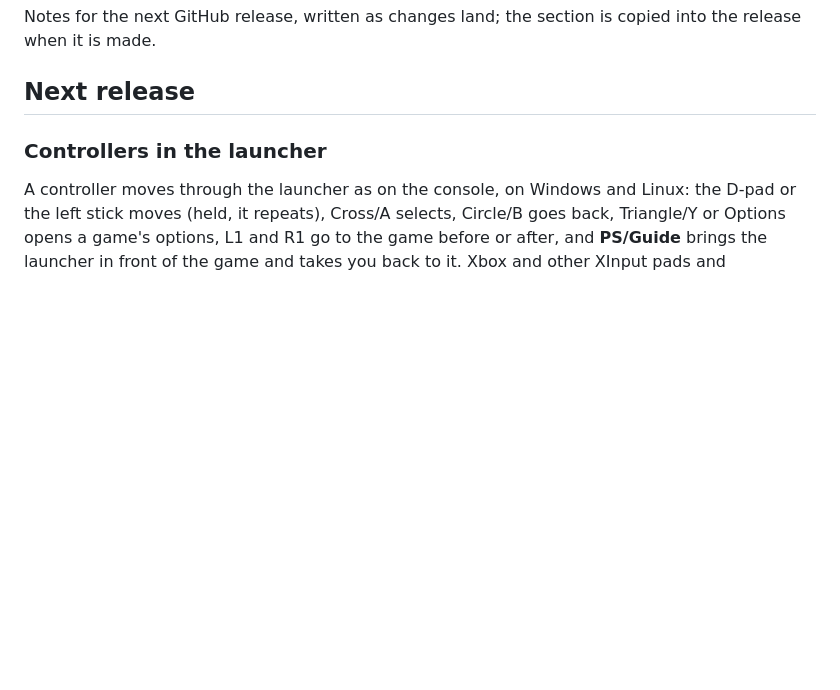
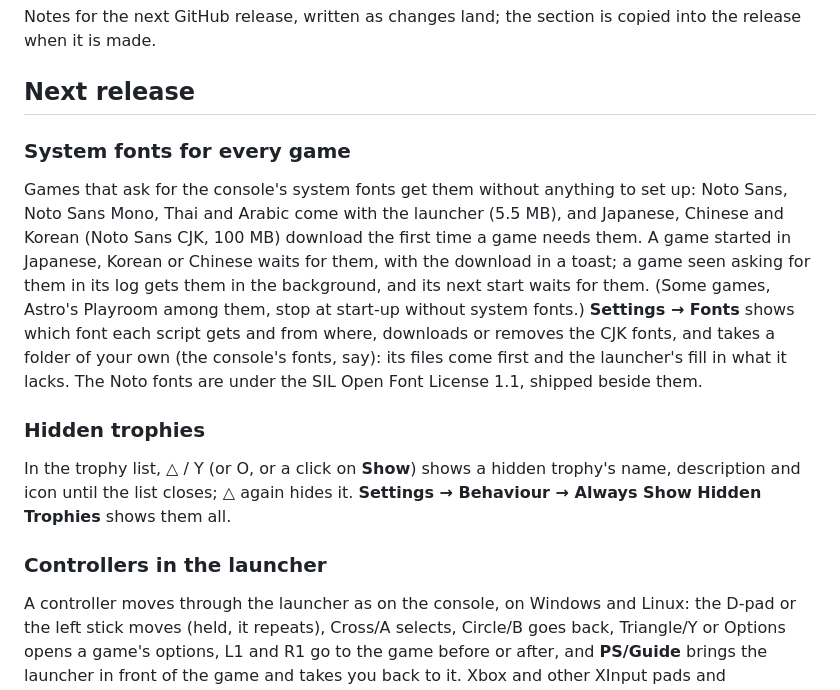
Before and after one commit to AnyTogether/AnyLauncher-Port, a Markdown page: RELEASE_NOTES.md, the part around the change. Rendered like a GitHub page; blank space fills up the shorter version.

```diff
--- a/RELEASE_NOTES.md
+++ b/RELEASE_NOTES.md
@@ -4,6 +4,25 @@ Notes for the next GitHub release, written as changes land; the section is copie
 release when it is made.
 
 ## Next release
+
+### System fonts for every game
+
+Games that ask for the console's system fonts get them without anything to set up: Noto Sans,
+Noto Sans Mono, Thai and Arabic come with the launcher (5.5 MB), and Japanese, Chinese and
+Korean (Noto Sans CJK, 100 MB) download the first time a game needs them. A game started in
+Japanese, Korean or Chinese waits for them, with the download in a toast; a game seen asking
+for them in its log gets them in the background, and its next start waits for them. (Some
+games, Astro's Playroom among them, stop at start-up without system fonts.)
+**Settings → Fonts** shows which font each script gets and from where, downloads or removes
+the CJK fonts, and takes a folder of your own (the console's fonts, say): its files come first
+and the launcher's fill in what it lacks. The Noto fonts are under the SIL Open Font License
+1.1, shipped beside them.
+
+### Hidden trophies
+
+In the trophy list, △ / Y (or O, or a click on **Show**) shows a hidden trophy's name,
+description and icon until the list closes; △ again hides it. **Settings → Behaviour → Always
+Show Hidden Trophies** shows them all.
 
 ### Controllers in the launcher
 
```
Also changed, not shown: README.md (+3 -1 lines).
